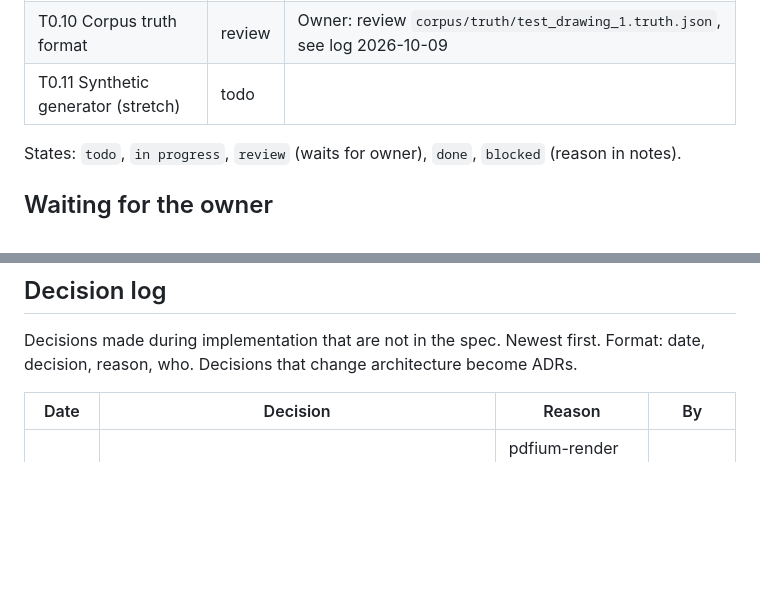
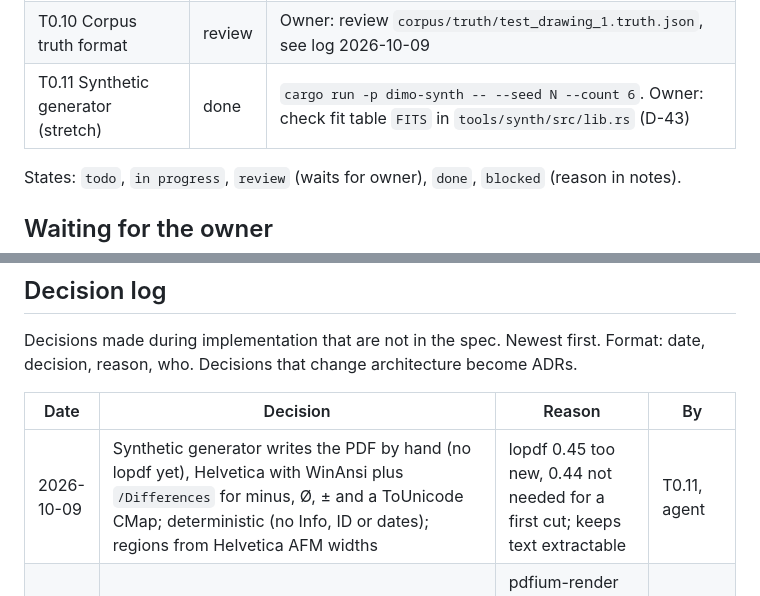
Before and after one commit to NC-PB/Dimo, a Markdown page: docs/plan/STATUS.md, 2 parts joined by grey strips. Drawn GitHub-style; blank space fills up the shorter version.

Commit message:
docs: mark T0.11 done
Co-Authored-By: Claude Opus 5.5 <noreply@anthropic.com>
Signed-off-by: Peter <83696476+NC-PB@users.noreply.github.com>

```diff
--- a/docs/plan/STATUS.md
+++ b/docs/plan/STATUS.md
@@ -22,7 +22,7 @@ Single place for progress. Agents update this file at the end of every task.
 | T0.8 Viewport with SVG overlay | todo | |
 | T0.9 Performance harness | todo | |
 | T0.10 Corpus truth format | review | Owner: review `corpus/truth/test_drawing_1.truth.json`, see log 2026-10-09 |
-| T0.11 Synthetic generator (stretch) | todo | |
+| T0.11 Synthetic generator (stretch) | done | `cargo run -p dimo-synth -- --seed N --count 6`. Owner: check fit table `FITS` in `tools/synth/src/lib.rs` (D-43) |
 
 States: `todo`, `in progress`, `review` (waits for owner), `done`, `blocked` (reason in notes).
 
@@ -41,6 +41,7 @@ Format: date, decision, reason, who. Decisions that change architecture become A
 
 | Date | Decision | Reason | By |
 |---|---|---|---|
+| 2026-10-09 | Synthetic generator writes the PDF by hand (no lopdf yet), Helvetica with WinAnsi plus `/Differences` for minus, Ø, ± and a ToUnicode CMap; deterministic (no Info, ID or dates); regions from Helvetica AFM widths | lopdf 0.45 too new, 0.44 not needed for a first cut; keeps text extractable | T0.11, agent |
 | 2026-10-09 | PDFium pinned to chromium/7881 (matches pdfium-render 0.9.4 feature `pdfium_7881`); all PDFium work on one dedicated render thread; lookup order: explicit path, `DIMO_PDFIUM_PATH`, `vendor/pdfium/<target>/`, never a system library; renders capped at 16384 px per side | pdfium-render binds PDFium once per process and documents borrow it, a single owner thread avoids `unsafe` | T0.5, agent |
 | 2026-10-09 | PDFium tests skip with a message when the library is missing, fail with `CI=true` or `DIMO_REQUIRE_PDFIUM=1`. Tile snapshot fingerprint: 396 x 306 render, 12 px blocks, 4 grey levels, hashed | Contributors without PDFium can still run checks; fingerprint robust to tiny rasterizer differences | T0.5, agent |
 | 2026-10-09 | Installers must ship the `licenses/` folder from the PDFium archive | BSD-3-Clause attribution | T0.5, agent, for release 0.1 |
```
Also changed, not shown: docs/plan/M0.md (+1 -1 lines).
